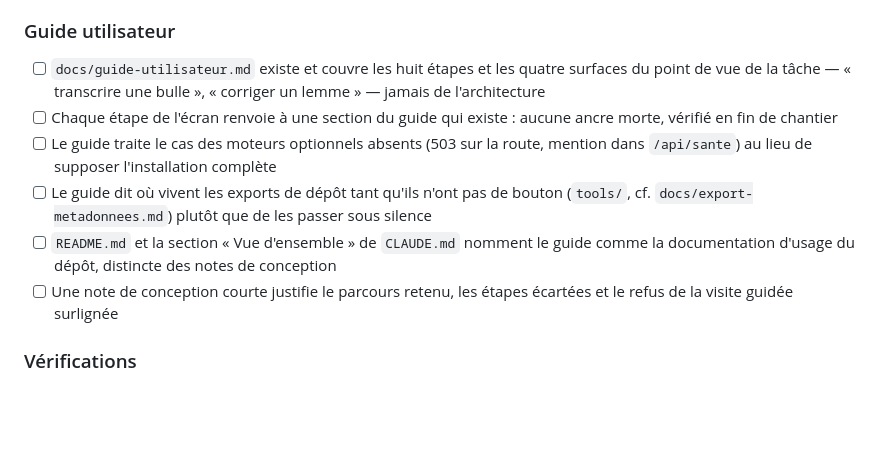
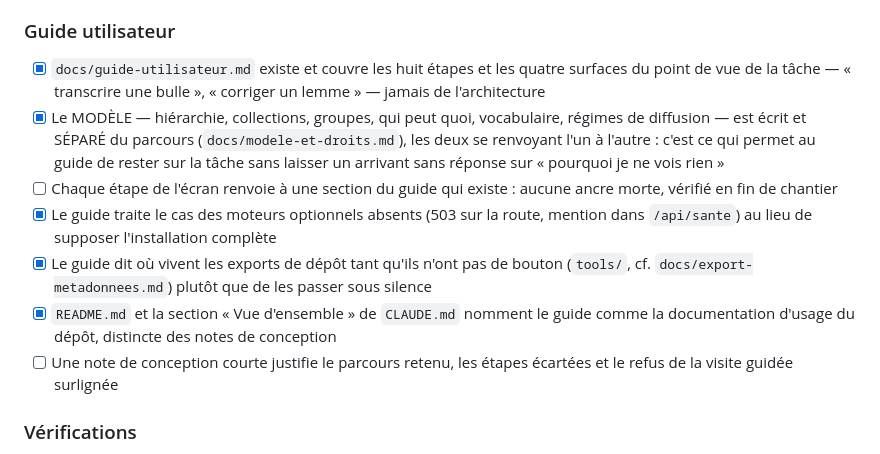
Before and after one commit to Hsbtqemy/BD_ditor, a Markdown page: pilotage/UX-6.md, the part around one of its changes. Drawn GitHub-style; blank space fills up the shorter version.

```diff
--- a/pilotage/UX-6.md
+++ b/pilotage/UX-6.md
@@ -29,11 +30,12 @@ un renvoi de backlog — aucun mode d'emploi. Rien n'est commencé.
 - [ ] Les raccourcis `N`/`E`/`A`/`T` et l'ordre des onglets de la Visionneuse sont inchangés : l'écart entre le parcours de la carte et l'ordre de la barre est assumé, pas résorbé en déplaçant un raccourci
 
 ### Guide utilisateur
-- [ ] `docs/guide-utilisateur.md` existe et couvre les huit étapes et les quatre surfaces du point de vue de la tâche — « transcrire une bulle », « corriger un lemme » — jamais de l'architecture
+- [x] `docs/guide-utilisateur.md` existe et couvre les huit étapes et les quatre surfaces du point de vue de la tâche — « transcrire une bulle », « corriger un lemme » — jamais de l'architecture
+- [x] Le MODÈLE — hiérarchie, collections, groupes, qui peut quoi, vocabulaire, régimes de diffusion — est écrit et SÉPARÉ du parcours (`docs/modele-et-droits.md`), les deux se renvoyant l'un à l'autre : c'est ce qui permet au guide de rester sur la tâche sans laisser un arrivant sans réponse sur « pourquoi je ne vois rien »
 - [ ] Chaque étape de l'écran renvoie à une section du guide qui existe : aucune ancre morte, vérifié en fin de chantier
-- [ ] Le guide traite le cas des moteurs optionnels absents (503 sur la route, mention dans `/api/sante`) au lieu de supposer l'installation complète
-- [ ] Le guide dit où vivent les exports de dépôt tant qu'ils n'ont pas de bouton (`tools/`, cf. `docs/export-metadonnees.md`) plutôt que de les passer sous silence
-- [ ] `README.md` et la section « Vue d'ensemble » de `CLAUDE.md` nomment le guide comme la documentation d'usage du dépôt, distincte des notes de conception
+- [x] Le guide traite le cas des moteurs optionnels absents (503 sur la route, mention dans `/api/sante`) au lieu de supposer l'installation complète
+- [x] Le guide dit où vivent les exports de dépôt tant qu'ils n'ont pas de bouton (`tools/`, cf. `docs/export-metadonnees.md`) plutôt que de les passer sous silence
+- [x] `README.md` et la section « Vue d'ensemble » de `CLAUDE.md` nomment le guide comme la documentation d'usage du dépôt, distincte des notes de conception
 - [ ] Une note de conception courte justifie le parcours retenu, les étapes écartées et le refus de la visite guidée surlignée
 
 ### Vérifications
```
Also changed, not shown: other parts of pilotage/UX-6.md (+37 -5 lines).
